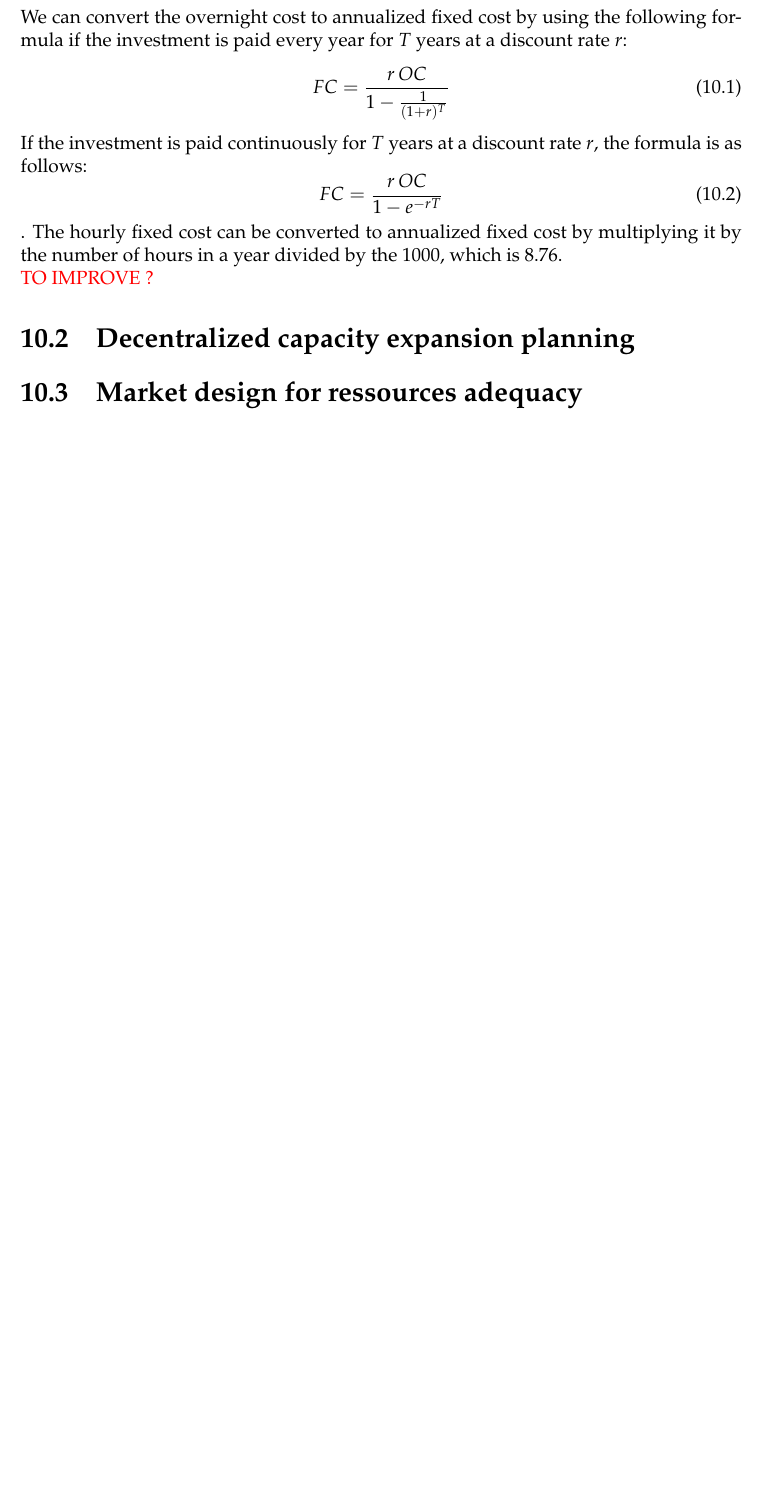
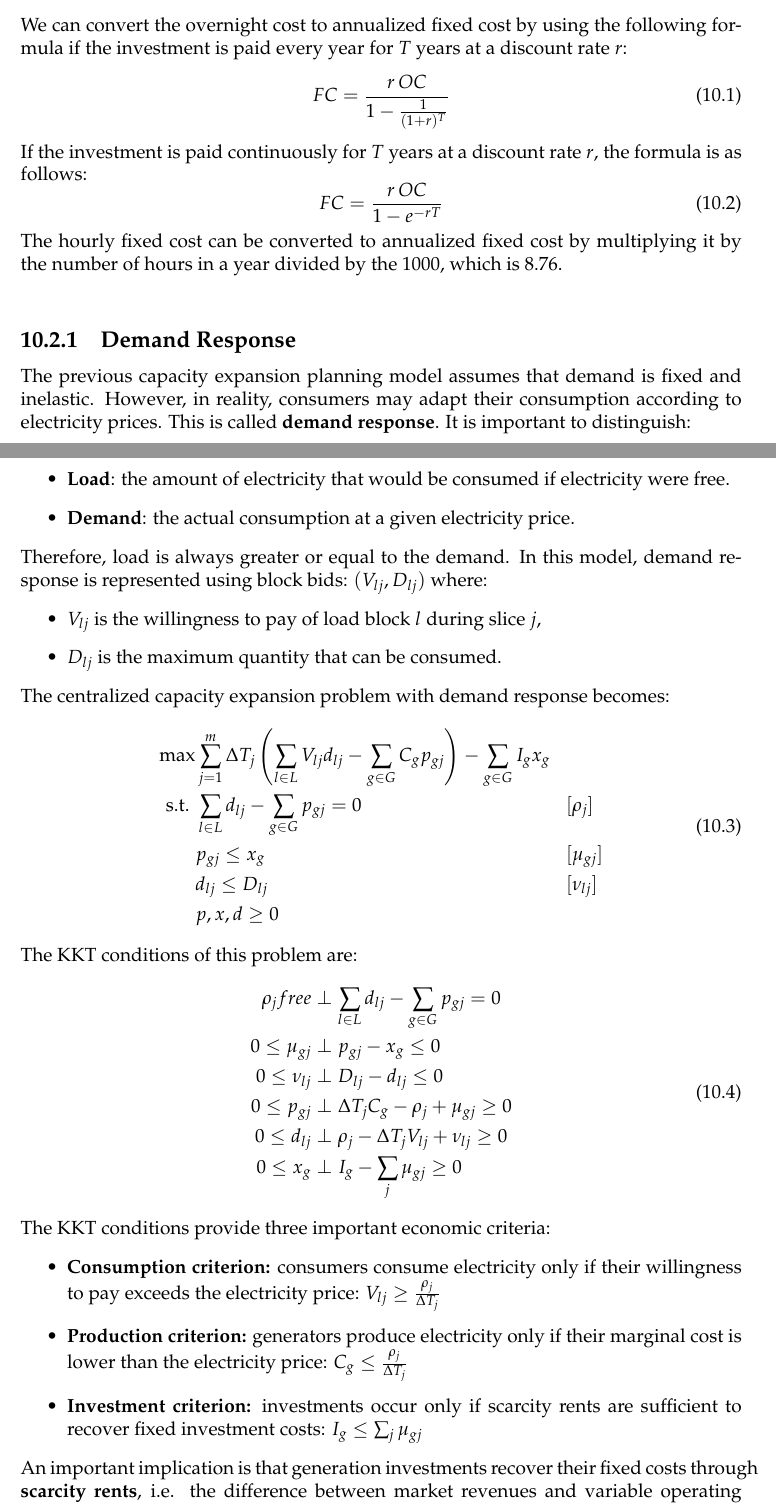
Before and after one commit to SimonDesmidt/Syntheses, a LaTeX thesis (LINMA2415/LINMA2415.tex): part of page 39 of 39 before the commit and two parts of pages 39 and 40 of 40 after it, the two joined at a grey line, cut so that both start at the same text, the shorter picture padded with empty space. Compiled offline with pdfLaTeX.

Commit message:
suite last CM LINMA2415 - not yet finished

```diff
--- a/LINMA2415/LINMA2415.tex
+++ b/LINMA2415/LINMA2415.tex
@@ -1058,9 +1060,46 @@ We can convert the overnight cost to annualized fixed cost by using the followin
 If the investment is paid continuously for $T$ years at a discount rate $r$, the formula is as follows:
 \begin{equation}
     FC = \frac{r \: OC}{1-e^{-rT}}
-\end{equation}.
+\end{equation}
 The hourly fixed cost can be converted to annualized fixed cost by multiplying it by the number of hours in a year divided by the $1000$, which is $8.76$.\\
-\textcolor{red}{TO IMPROVE ?}
-\section{Decentralized capacity expansion planning}
-\section{Market design for ressources adequacy}
+\subsection{Demand Response}
+The previous capacity expansion planning model assumes that demand is fixed and inelastic. However, in reality, consumers may adapt their consumption according to electricity prices. This is called \textbf{demand response}. It is important to distinguish:
+\begin{itemize}
+    \item \textbf{Load}: the amount of electricity that would be consumed if     electricity were free.
+    \item \textbf{Demand}: the actual consumption at a given electricity price.
+\end{itemize}
+Therefore, load is always greater or equal to the demand. In this model, demand response is represented using block bids: $(V_{lj},D_{lj})$ where:
+\begin{itemize}
+    \item $V_{lj}$ is the willingness to pay of load block $l$ during slice $j$,
+    \item $D_{lj}$ is the maximum quantity that can be consumed.
+\end{itemize}
+The centralized capacity expansion problem with demand response becomes:
+\begin{equation}
+    \begin{aligned}
+        \max &\sum_{j=1}^m \Delta T_j \left( \sum_{l\in L} V_{lj} d_{lj} - \sum_{g\in G} C_g p_{gj} \right) - \sum_{g\in G} I_g x_g &&\\
+        \text{s.t. } &\sum_{l\in L} d_{lj} - \sum_{g\in G} p_{gj} = 0 && [\rho_j] \\
+        &p_{gj} \leq x_g && [\mu_{gj}] \\
+        &d_{lj} \leq D_{lj} && [\nu_{lj}] \\
+        &p, x, d \geq 0
+    \end{aligned}
+\end{equation}
+The KKT conditions of this problem are:
+\begin{equation}
+    \begin{aligned}
+        \rho_j free &\perp \sum_{l\in L} d_{lj} - \sum_{g\in G} p_{gj} = 0\\
+        0 \leq \mu_{gj} &\perp p_{gj} - x_g \leq 0\\
+        0 \leq \nu_{lj} &\perp D_{lj} - d_{lj} \leq 0\\
+        0 \leq p_{gj} &\perp \Delta T_jC_g - \rho_j + \mu_{gj} \geq 0\\
+        0 \leq d_{lj} &\perp \rho_j - \Delta T_j V_{lj} + \nu_{lj} \geq 0\\
+        0 \leq x_g &\perp I_g - \sum_j \mu_{gj} \geq 0
+    \end{aligned}
+\end{equation}
+The KKT conditions provide three important economic criteria:
+\begin{itemize}
+    \item \textbf{Consumption criterion:} consumers consume electricity only if their willingness to pay exceeds the electricity price: $V_{lj}\ge\frac{\rho_j}{\Delta T_j}$
+    \item \textbf{Production criterion:} generators produce electricity only if their marginal cost is lower than the electricity price: $C_g\le\frac{\rho_j}{\Delta T_j}$
+    \item \textbf{Investment criterion:} investments occur only if scarcity rents are sufficient to recover fixed investment costs: $I_g\le\sum_j\mu_{gj}$
+\end{itemize}
+An important implication is that generation investments recover their fixed costs through \textbf{scarcity rents}, i.e. the difference between market revenues and variable operating costs.
+\textcolor{red}{TO FINISH}
 \end{document}
```
Also changed, not shown: LINMA2415/LINMA2415.pdf, LINMA2415/LINMA2415.tex (8 more changed lines).
